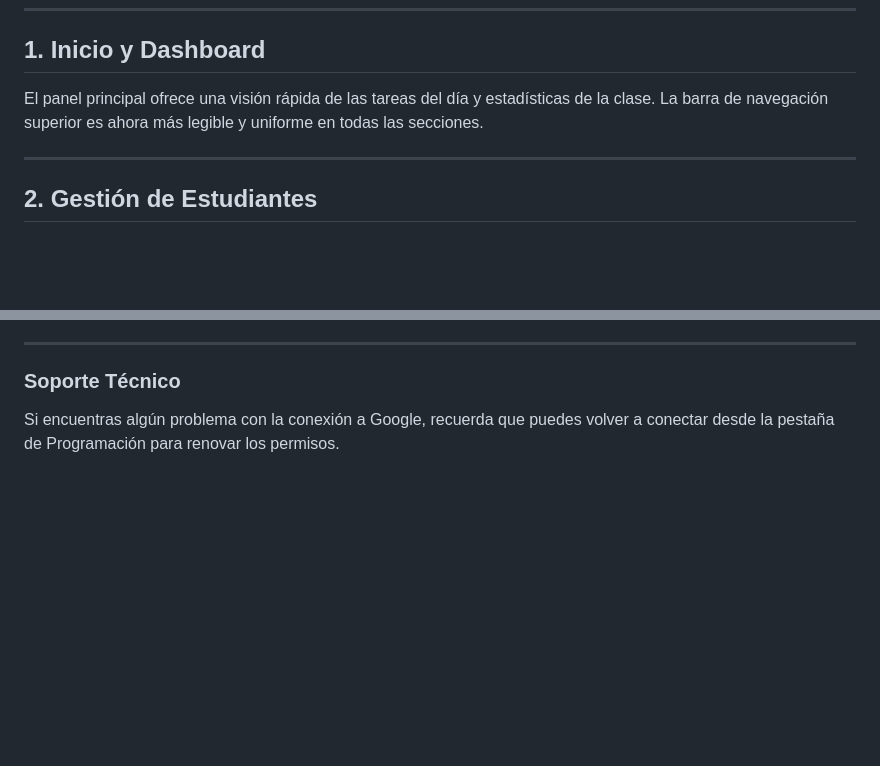
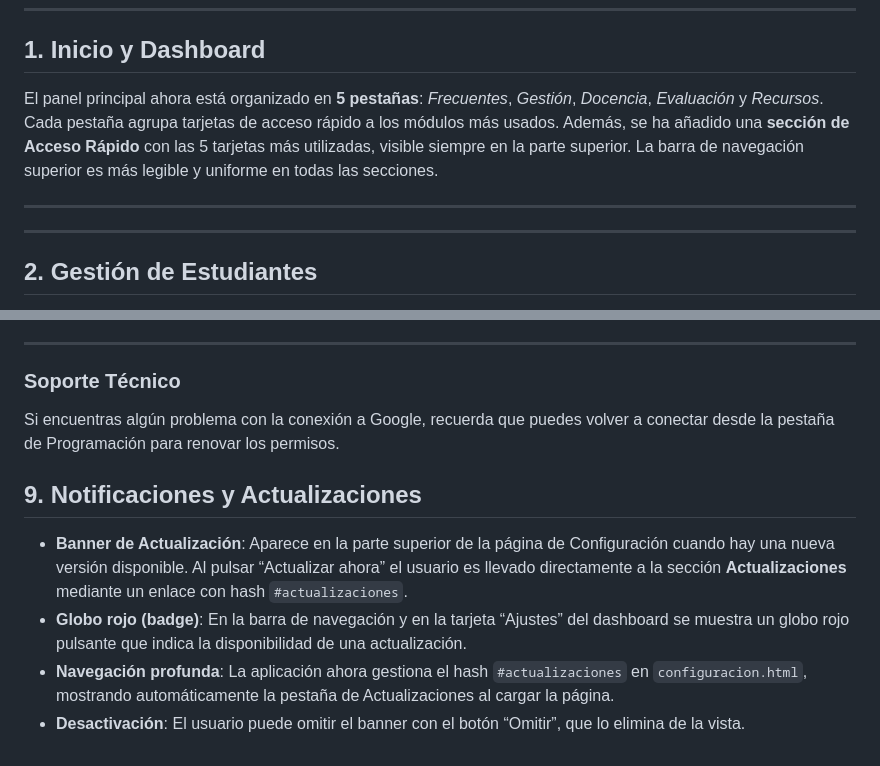
Before and after one commit to dtabuyodesigner/app_docente, a Markdown page: MANUAL_USUARIO.md, 2 parts joined by grey strips. Rendered like a GitHub page; blank space fills up the shorter version.

Commit message:
Actualización del manual de usuario y del reporte de análisis del proyecto tras el rediseño del dashboard y mejoras del sistema de notificaciones

```diff
--- a/MANUAL_USUARIO.md
+++ b/MANUAL_USUARIO.md
@@ -15,8 +15,9 @@ Bienvenido a la versión actualizada del **Cuaderno del Tutor**. Este manual te
 ---
 
 ## 1. Inicio y Dashboard
-El panel principal ofrece una visión rápida de las tareas del día y estadísticas de la clase. La barra de navegación superior es ahora más legible y uniforme en todas las secciones.
+El panel principal ahora está organizado en **5 pestañas**: *Frecuentes*, *Gestión*, *Docencia*, *Evaluación* y *Recursos*. Cada pestaña agrupa tarjetas de acceso rápido a los módulos más usados. Además, se ha añadido una **sección de Acceso Rápido** con las 5 tarjetas más utilizadas, visible siempre en la parte superior. La barra de navegación superior es más legible y uniforme en todas las secciones.
 
+---
 ---
 
 ## 2. Gestión de Estudiantes
@@ -98,3 +99,10 @@ Genera la documentación necesaria al final del trimestre.
 
 ### Soporte Técnico
 Si encuentras algún problema con la conexión a Google, recuerda que puedes volver a conectar desde la pestaña de Programación para renovar los permisos.
+
+## 9. Notificaciones y Actualizaciones
+
+- **Banner de Actualización**: Aparece en la parte superior de la página de Configuración cuando hay una nueva versión disponible. Al pulsar “Actualizar ahora” el usuario es llevado directamente a la sección **Actualizaciones** mediante un enlace con hash `#actualizaciones`.
+- **Globo rojo (badge)**: En la barra de navegación y en la tarjeta “Ajustes” del dashboard se muestra un globo rojo pulsante que indica la disponibilidad de una actualización.
+- **Navegación profunda**: La aplicación ahora gestiona el hash `#actualizaciones` en `configuracion.html`, mostrando automáticamente la pestaña de Actualizaciones al cargar la página.
+- **Desactivación**: El usuario puede omitir el banner con el botón “Omitir”, que lo elimina de la vista.
```
